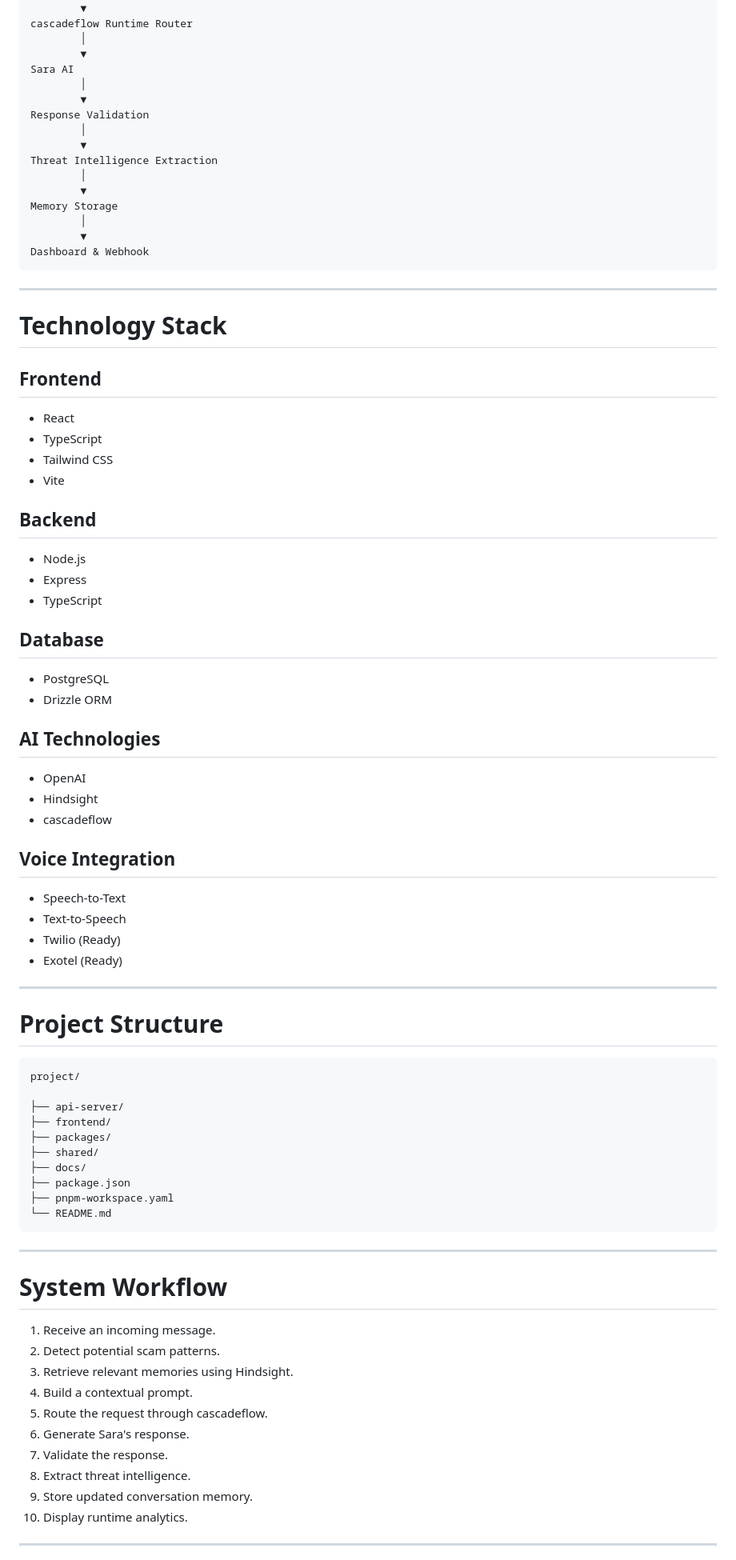
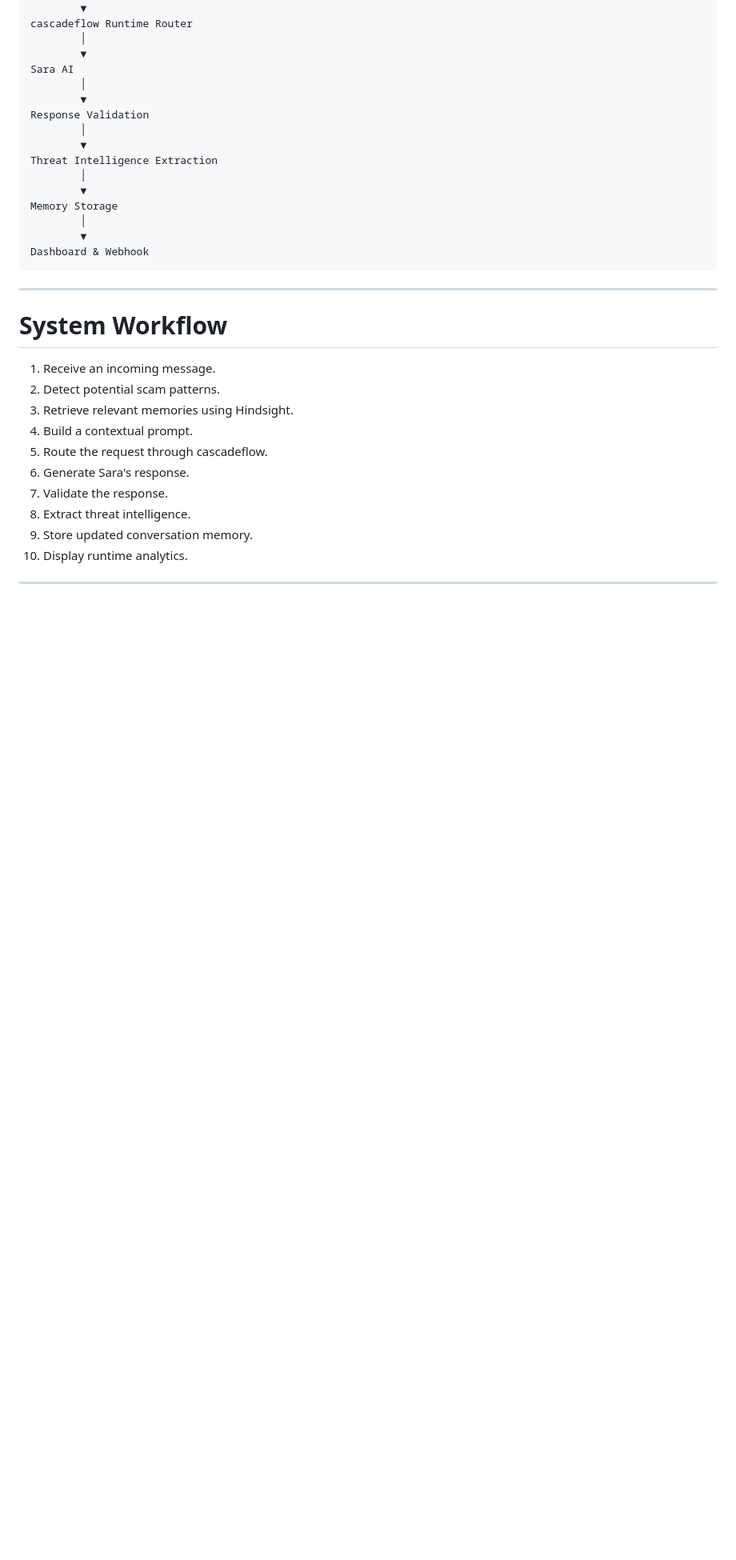
Before and after one commit to zuhamaryam/SARA-AGENT-AI, a Markdown page: README.md, the part around one of its changes. Shown at 80% size. GitHub-like rendering; blank space fills up the shorter version.

````diff
--- a/README.md
+++ b/README.md
@@ -56,57 +56,7 @@ Dashboard & Webhook
 
 ---
 
-# Technology Stack
 
-## Frontend
-
-* React
-* TypeScript
-* Tailwind CSS
-* Vite
-
-## Backend
-
-* Node.js
-* Express
-* TypeScript
-
-## Database
-
-* PostgreSQL
-* Drizzle ORM
-
-## AI Technologies
-
-* OpenAI
-* Hindsight
-* cascadeflow
-
-## Voice Integration
-
-* Speech-to-Text
-* Text-to-Speech
-* Twilio (Ready)
-* Exotel (Ready)
-
----
-
-# Project Structure
-
-```
-project/
-
-├── api-server/
-├── frontend/
-├── packages/
-├── shared/
-├── docs/
-├── package.json
-├── pnpm-workspace.yaml
-└── README.md
-```
-
----
 
 # System Workflow
 
````
Also changed, not shown: other parts of README.md (+1 -43 lines).
